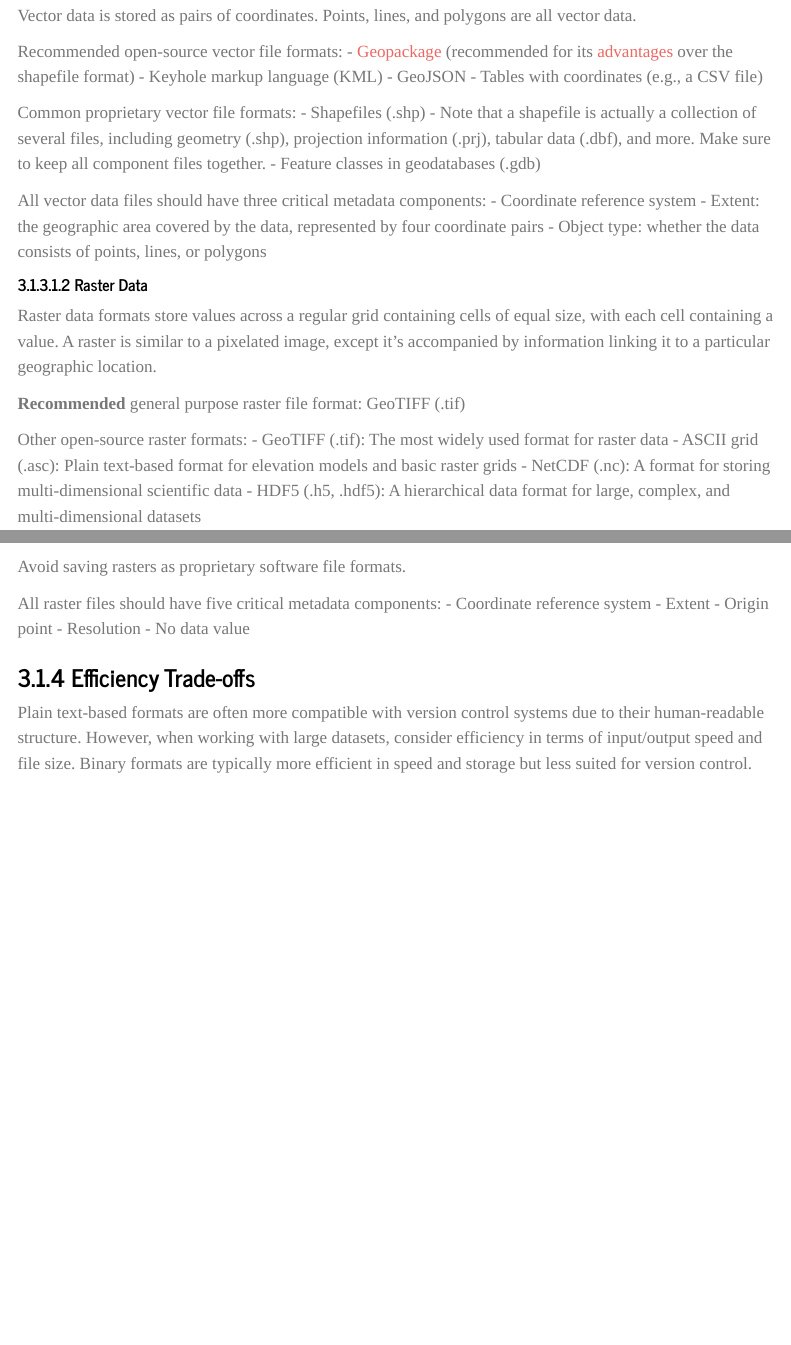
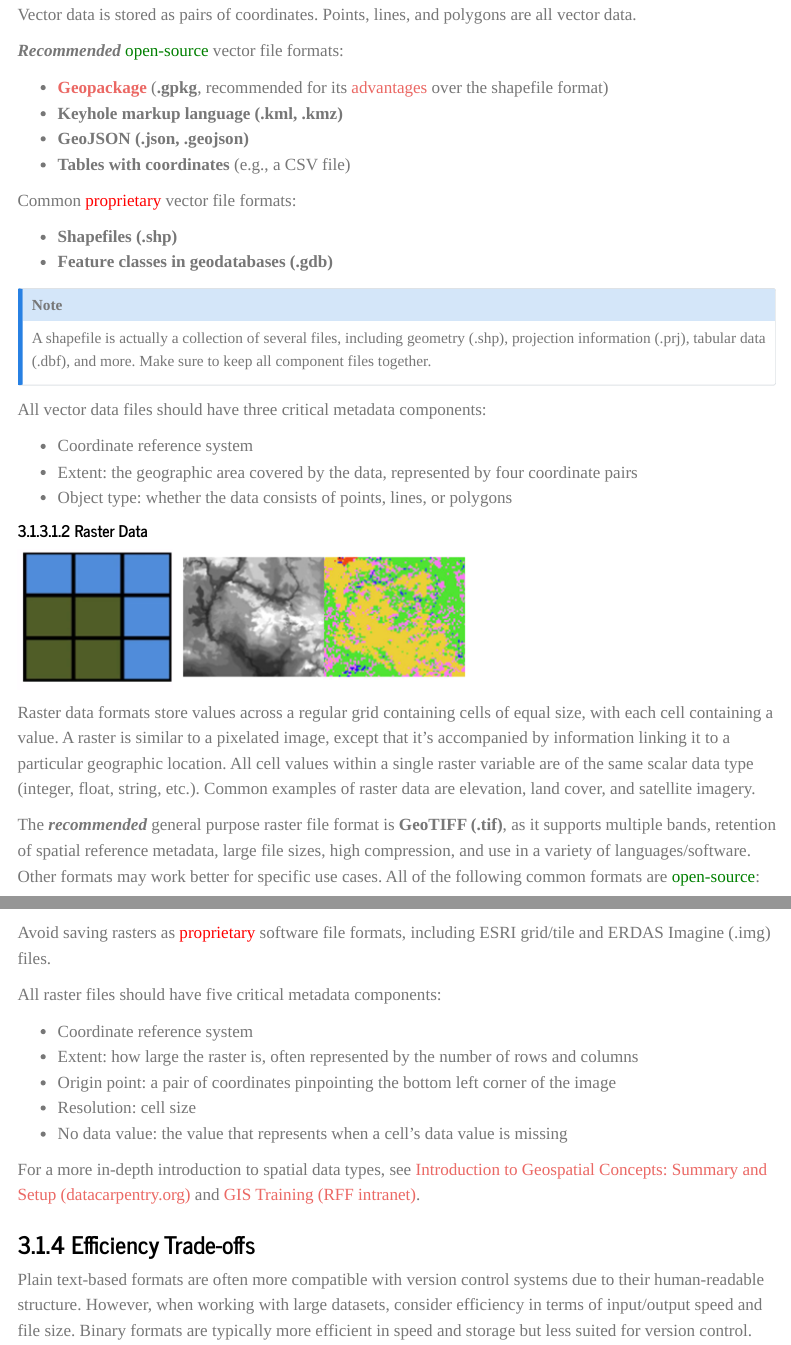
Before and after one commit to rff-data-projects/rff-data-gov-guidance, a Quarto document (docs/data-management/data-storage-organization.qmd): the page in a window 1100 px wide, from 11020 px down before the commit and from 11330 px down after it, so that both start at the same text, and a second part further down, joined at a grey line. Rendered offline with R 4.5, knitr and Pandoc in place of Quarto, with nearby package versions; menus at the side of the page are left out.

Commit message:
Reformat geospatial data formats section

```diff
--- a/docs/data-management/data-storage-organization.qmd
+++ b/docs/data-management/data-storage-organization.qmd
@@ -354,31 +358,34 @@ Geospatial data are stored in two main ways. The format of input spatial data ty
 Vector data is stored as pairs of coordinates. Points, lines, and polygons are all vector data.
 
-Recommended open-source vector file formats:
-- [Geopackage](https://www.geopackage.org/) (recommended for its [advantages](http://switchfromshapefile.org/) over the shapefile format)
-- Keyhole markup language (KML)
-- GeoJSON
-- Tables with coordinates (e.g., a CSV file)
+***Recommended*** <span style="color:green;">open-source</span> vector file formats:
 
-Common proprietary vector file formats:
-- Shapefiles (.shp)
-  - Note that a shapefile is actually a collection of several files, including geometry (.shp), projection information (.prj), tabular data (.dbf), and more. Make sure to keep all component files together.
-- Feature classes in geodatabases (.gdb)
+- **[Geopackage](https://www.geopackage.org/)** (**.gpkg**, recommended for its [advantages](http://switchfromshapefile.org/) over the shapefile format)
+- **Keyhole markup language (.kml, .kmz)**
+- **GeoJSON (.json, .geojson)**
+- **Tables with coordinates** (e.g., a CSV file)
+
+Common <span style="color:red;">proprietary</span> vector file formats:
+
+- **Shapefiles (.shp)**
+- **Feature classes in geodatabases (.gdb)**
+
+::: {.callout-note}
+A shapefile is actually a collection of several files, including geometry (.shp), projection information (.prj), tabular data (.dbf), and more. Make sure to keep all component files together.
+:::
 
 All vector data files should have three critical metadata components:
+
 - Coordinate reference system
 - Extent: the geographic area covered by the data, represented by four coordinate pairs
 - Object type: whether the data consists of points, lines, or polygons
 
 ##### Raster Data
 
-Raster data formats store values across a regular grid containing cells of equal size, with each cell containing a value. A raster is similar to a pixelated image, except it's accompanied by information linking it to a particular geographic location.
+![](../../images/raster-data-1.png)
+![](../../images/raster-data-2.png)
 
-**Recommended** general purpose raster file format: GeoTIFF (.tif)
+Raster data formats store values across a regular grid containing cells of equal size, with each cell containing a value. A raster is similar to a pixelated image, except that it's accompanied by information linking it to a particular geographic location. All cell values within a single raster variable are of the same scalar data type (integer, float, string, etc.). Common examples of raster data are elevation, land cover, and satellite imagery.
 
-Other open-source raster formats:
-- GeoTIFF (.tif): The most widely used format for raster data
-- ASCII grid (.asc): Plain text-based format for elevation models and basic raster grids
-- NetCDF (.nc): A format for storing multi-dimensional scientific data
-- HDF5 (.h5, .hdf5): A hierarchical data format for large, complex, and multi-dimensional datasets
+The ***recommended*** general purpose raster file format is **GeoTIFF (.tif)**, as it supports multiple bands, retention of spatial reference metadata, large file sizes, high compression, and use in a variety of languages/software. Other formats may work better for specific use cases. All of the following common formats are
+<span style="color:green;">open-source</span>:
 
-Avoid saving rasters as proprietary software file formats.
@@ -385,10 +396,14 @@ Avoid saving rasters as proprietary software file formats.
+Avoid saving rasters as <span style="color:red;">proprietary</span> software file formats, including ESRI grid/tile and ERDAS Imagine (.img) files.
 
 All raster files should have five critical metadata components:
+
 - Coordinate reference system
-- Extent
-- Origin point
-- Resolution
-- No data value
+- Extent: how large the raster is, often represented by the number of rows and columns
+- Origin point: a pair of coordinates pinpointing the bottom left corner of the image
+- Resolution: cell size
+- No data value: the value that represents when a cell’s data value is missing
+
+For a more in-depth introduction to spatial data types, see [Introduction to Geospatial Concepts: Summary and Setup (datacarpentry.org)](https://datacarpentry.org/organization-geospatial/index.html) and [GIS Training (RFF intranet)](https://my.rff.org/it/computer-lab/).
 
 ### Efficiency Trade-offs
 
```
Also changed, not shown: images/raster-data-1.png (added), images/raster-data-2.png (added), images/vector-data.png (added), docs/data-management/data-storage-organization.qmd (22 more changed lines).
